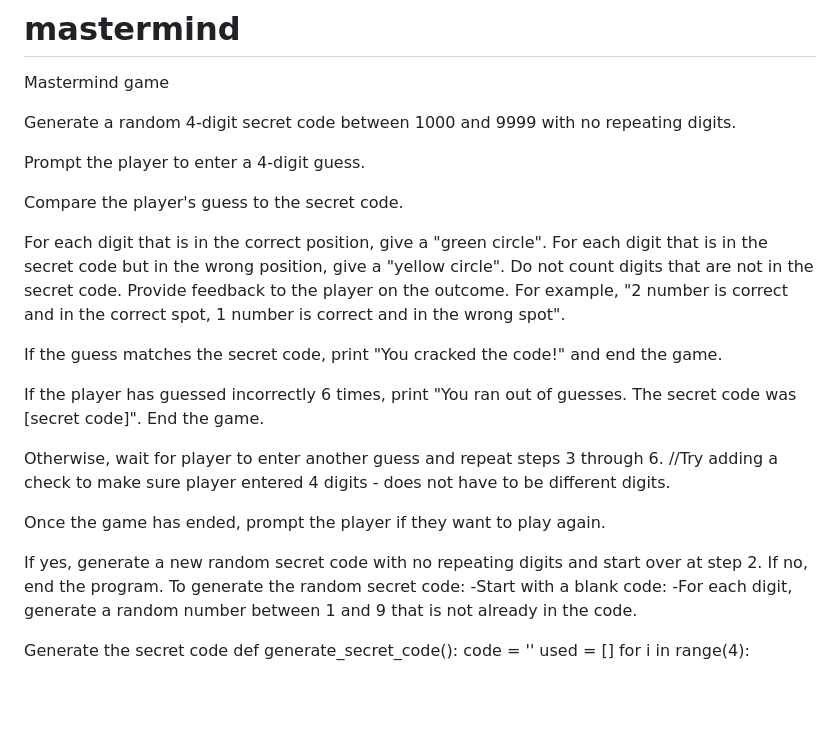
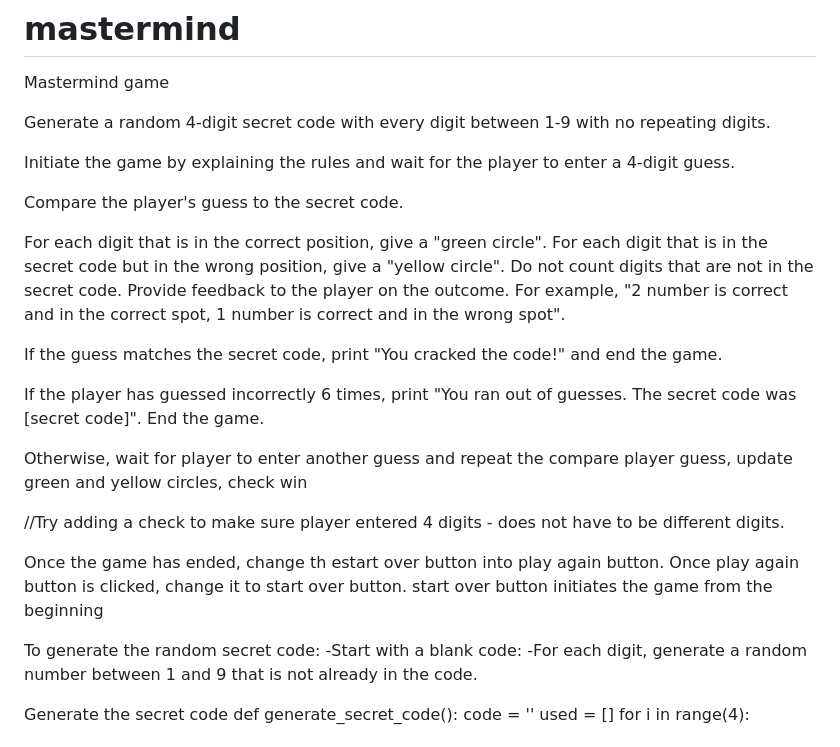
Before and after one commit to B-Selin/mastermind, a Markdown page: README.md, the part around the change. Rendered like a GitHub page; blank space fills up the shorter version.

Commit message:
Added the step for start over/play again button

```diff
--- a/README.md
+++ b/README.md
@@ -1,9 +1,9 @@
 # mastermind
 Mastermind game
 
-Generate a random 4-digit secret code between 1000 and 9999 with no repeating digits.
+Generate a random 4-digit secret code with every digit between 1-9 with no repeating digits.
 
-Prompt the player to enter a 4-digit guess.
+Initiate the game by explaining the rules and wait for the player to enter a 4-digit guess.
 
 Compare the player's guess to the secret code.
 
@@ -16,13 +16,16 @@ If the guess matches the secret code, print "You cracked the code!" and end the
 
 If the player has guessed incorrectly 6 times, print "You ran out of guesses. The secret code was [secret code]". End the game.
 
-Otherwise, wait for player to enter another guess and repeat steps 3 through 6.
+Otherwise, wait for player to enter another guess and repeat the compare player guess, update green and yellow circles, check win
+
 //Try adding a check to make sure player entered 4 digits - does not have to be different digits.
 
-Once the game has ended, prompt the player if they want to play again.
+Once the game has ended, change th estart over button into play again button.
+Once play again button is clicked, change it to start over button.
+start over button initiates the game from the beginning
 
-If yes, generate a new random secret code with no repeating digits and start over at step 2.
-If no, end the program.
+
+
 To generate the random secret code:
   -Start with a blank code:
   -For each digit, generate a random number between 1 and 9 that is not already in the code.
```
